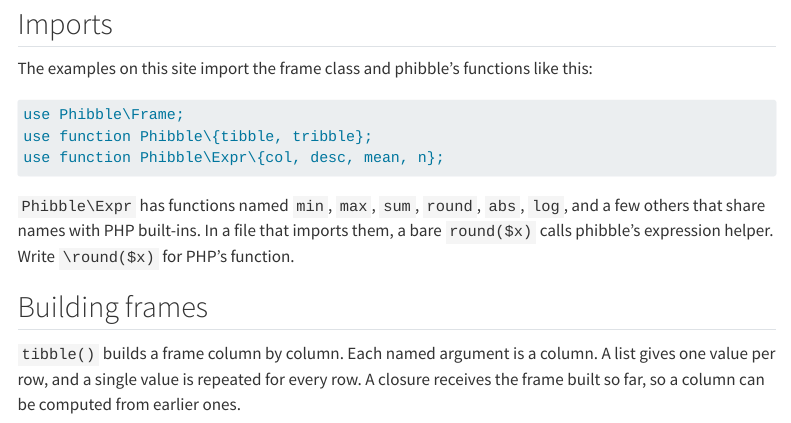
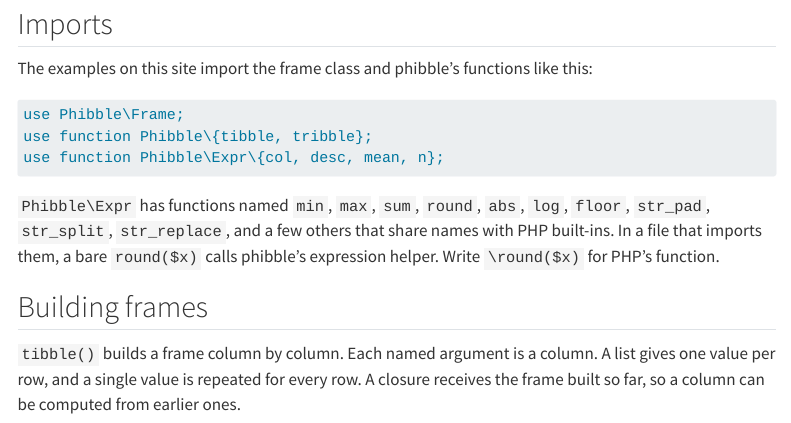
Before and after one commit to erikwestlund/phibble, a Quarto document (docs/getting-started.qmd): the page in a window 1100 px wide, from 80 px down. Rendered offline with R 4.5, knitr and Pandoc in place of Quarto, with nearby package versions; menus at the side of the page are left out.

Commit message:
docs: Expr reference for lubridate and stringr; qualify shadowed built-ins in examples

````diff
--- a/docs/getting-started.qmd
+++ b/docs/getting-started.qmd
@@ -14,7 +14,8 @@ use function Phibble\Expr\{col, desc, mean, n};
 ```
 
 `Phibble\Expr` has functions named `min`, `max`, `sum`, `round`, `abs`, `log`,
-and a few others that share names with PHP built-ins. In a file that imports
+`floor`, `str_pad`, `str_split`, `str_replace`, and a few others that share
+names with PHP built-ins. In a file that imports
 them, a bare `round($x)` calls phibble's expression helper. Write `\round($x)`
 for PHP's function.
 
````
Also changed, not shown: docs/examples/_forcats.md, docs/examples/_sql-dialects.md, docs/search.json, 7 other files.
